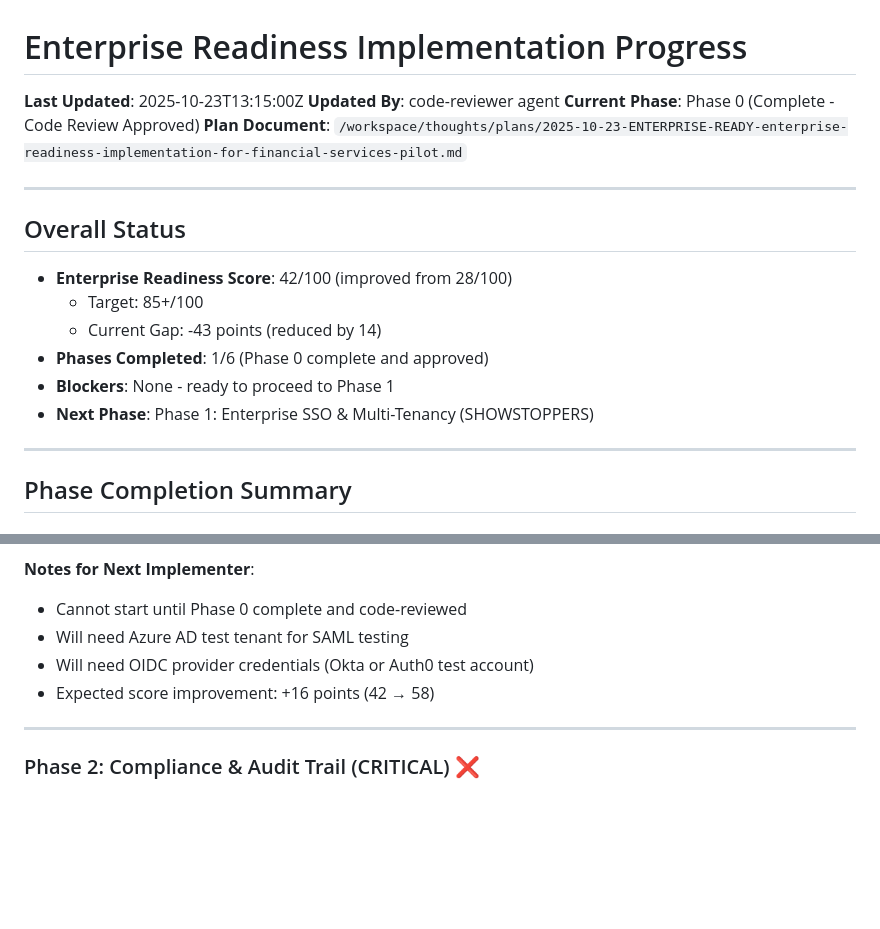
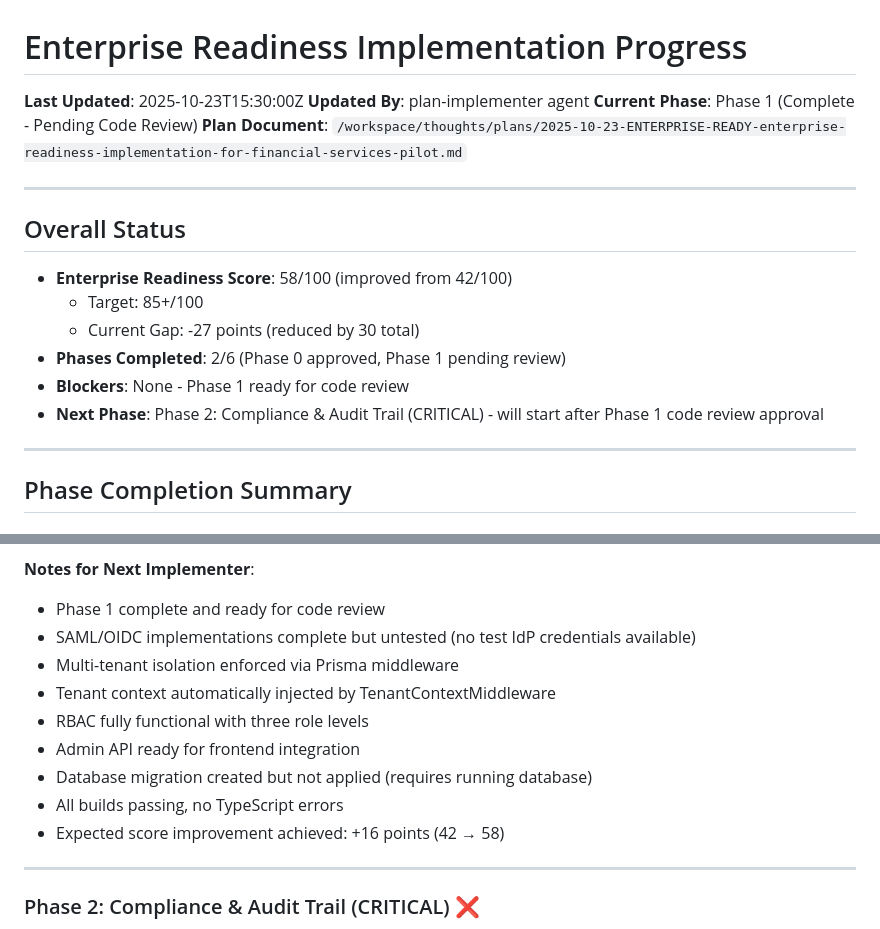
Before and after one commit to woojdesign/groves-mvp, a Markdown page: ENTERPRISE_READINESS_PROGRESS.md, 2 parts joined by grey strips. Rendered like a GitHub page; blank space fills up the shorter version.

```diff
--- a/ENTERPRISE_READINESS_PROGRESS.md
+++ b/ENTERPRISE_READINESS_PROGRESS.md
@@ -1,20 +1,20 @@
 # Enterprise Readiness Implementation Progress
 
-**Last Updated**: 2025-10-23T13:15:00Z
-**Updated By**: code-reviewer agent
-**Current Phase**: Phase 0 (Complete - Code Review Approved)
+**Last Updated**: 2025-10-23T15:30:00Z
+**Updated By**: plan-implementer agent
+**Current Phase**: Phase 1 (Complete - Pending Code Review)
 **Plan Document**: `/workspace/thoughts/plans/2025-10-23-ENTERPRISE-READY-enterprise-readiness-implementation-for-financial-services-pilot.md`
 
 ---
 
 ## Overall Status
 
-- **Enterprise Readiness Score**: 42/100 (improved from 28/100)
+- **Enterprise Readiness Score**: 58/100 (improved from 42/100)
   - Target: 85+/100
-  - Current Gap: -43 points (reduced by 14)
-- **Phases Completed**: 1/6 (Phase 0 complete and approved)
-- **Blockers**: None - ready to proceed to Phase 1
-- **Next Phase**: Phase 1: Enterprise SSO & Multi-Tenancy (SHOWSTOPPERS)
+  - Current Gap: -27 points (reduced by 30 total)
+- **Phases Completed**: 2/6 (Phase 0 approved, Phase 1 pending review)
+- **Blockers**: None - Phase 1 ready for code review
+- **Next Phase**: Phase 2: Compliance & Audit Trail (CRITICAL) - will start after Phase 1 code review approval
 
 ---
 
@@ -131,9 +181,14 @@ $ cd grove-backend && npm run build
 
 **Notes for Next Implementer**:
-- Cannot start until Phase 0 complete and code-reviewed
-- Will need Azure AD test tenant for SAML testing
-- Will need OIDC provider credentials (Okta or Auth0 test account)
-- Expected score improvement: +16 points (42 → 58)
+- Phase 1 complete and ready for code review
+- SAML/OIDC implementations complete but untested (no test IdP credentials available)
+- Multi-tenant isolation enforced via Prisma middleware
+- Tenant context automatically injected by TenantContextMiddleware
+- RBAC fully functional with three role levels
+- Admin API ready for frontend integration
+- Database migration created but not applied (requires running database)
+- All builds passing, no TypeScript errors
+- Expected score improvement achieved: +16 points (42 → 58)
 
 ---
 
```
Also changed, not shown: other parts of ENTERPRISE_READINESS_PROGRESS.md (+64 -14 lines).
